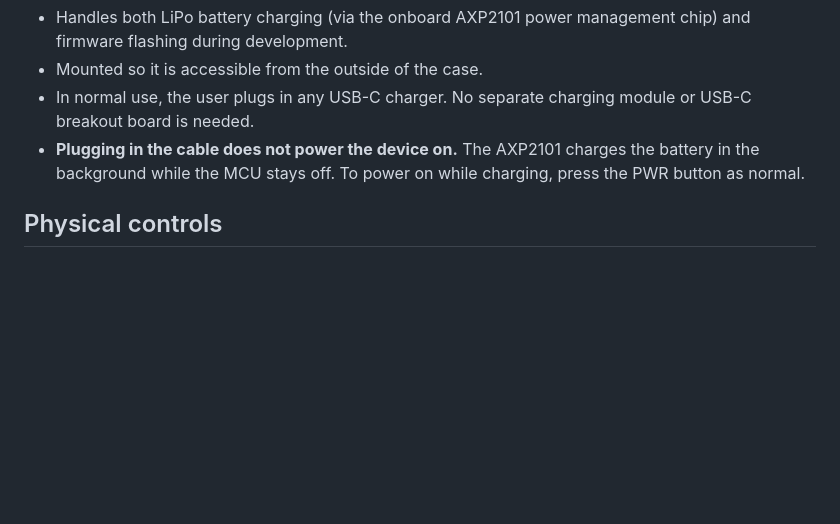
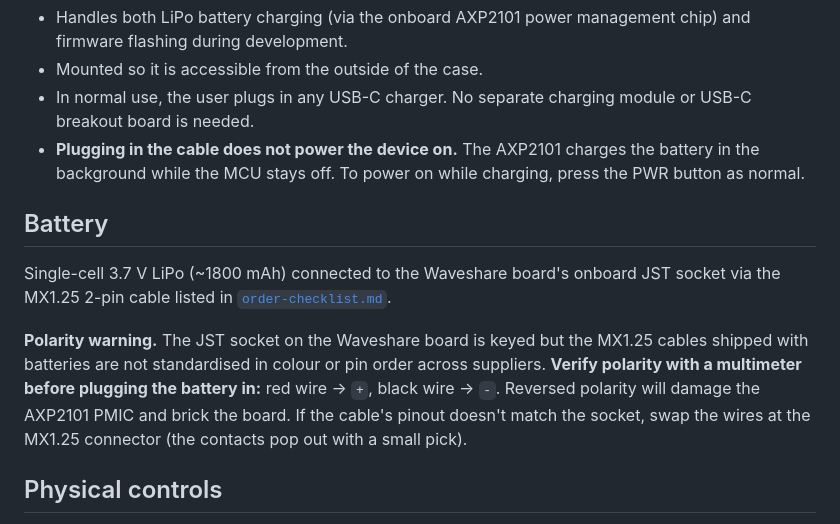
Before and after one commit to matrix-mole/otp-gadget, a Markdown page: docs/hardware-spec.md, the part around the change. GitHub-like rendering; blank space fills up the shorter version.

Commit message:
docs: fix RTC use claim + add battery polarity warning

```diff
--- a/docs/hardware-spec.md
+++ b/docs/hardware-spec.md
@@ -27,6 +27,12 @@ The device has one USB-C port, built into the RP2350-Touch-LCD-3.5 board.
 - Mounted so it is accessible from the outside of the case.
 - In normal use, the user plugs in any USB-C charger. No separate charging module or USB-C breakout board is needed.
 - **Plugging in the cable does not power the device on.** The AXP2101 charges the battery in the background while the MCU stays off. To power on while charging, press the PWR button as normal.
+
+## Battery
+
+Single-cell 3.7 V LiPo (~1800 mAh) connected to the Waveshare board's onboard JST socket via the MX1.25 2-pin cable listed in [`order-checklist.md`](order-checklist.md).
+
+**Polarity warning.** The JST socket on the Waveshare board is keyed but the MX1.25 cables shipped with batteries are not standardised in colour or pin order across suppliers. **Verify polarity with a multimeter before plugging the battery in:** red wire → `+`, black wire → `-`. Reversed polarity will damage the AXP2101 PMIC and brick the board. If the cable's pinout doesn't match the socket, swap the wires at the MX1.25 connector (the contacts pop out with a small pick).
 
 ## Physical controls
 
```
Also changed, not shown: docs/parts-overview.md (+1 -1 lines).
